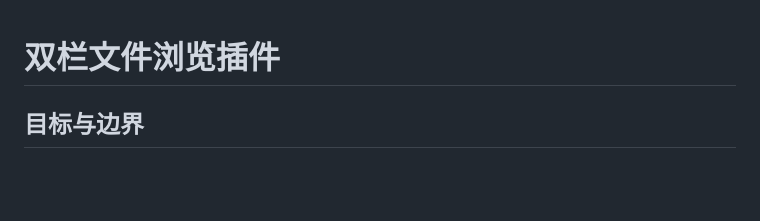
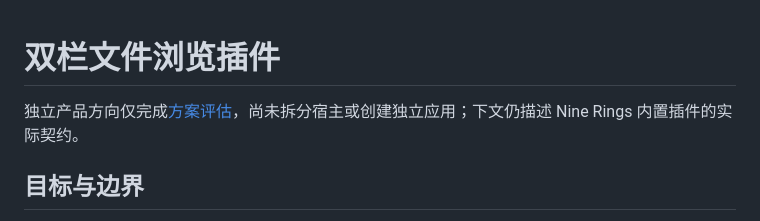
Before and after one commit to erocpil/nine-rings, a Markdown page: docs/plugins/plugin-dual-pane-browser.md, the part around the change. Drawn GitHub-style; blank space fills up the shorter version.

Commit message:
docs: assess a standalone dual-pane file workbench

```diff
--- a/docs/plugins/plugin-dual-pane-browser.md
+++ b/docs/plugins/plugin-dual-pane-browser.md
@@ -1,4 +1,6 @@
 # 双栏文件浏览插件
+
+独立产品方向仅完成[方案评估](../future-evolution/dual-pane-standalone.md)，尚未拆分宿主或创建独立应用；下文仍描述 Nine Rings 内置插件的实际契约。
 
 ## 目标与边界
 
```
Also changed, not shown: docs/future-evolution/dual-pane-standalone.md (added, +47 -0 lines).
